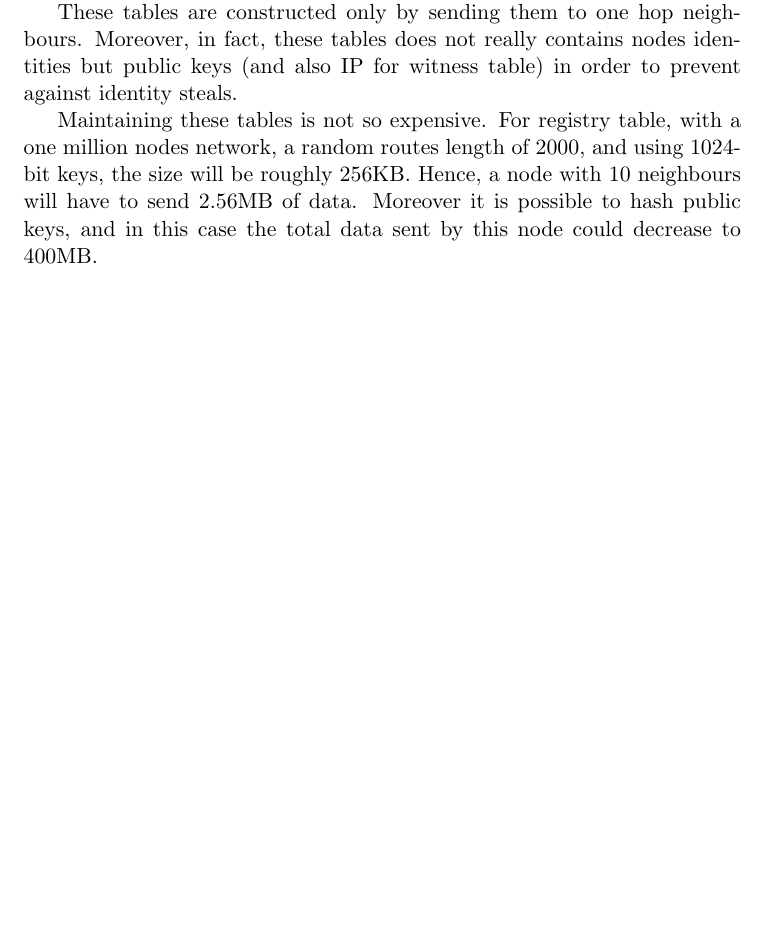
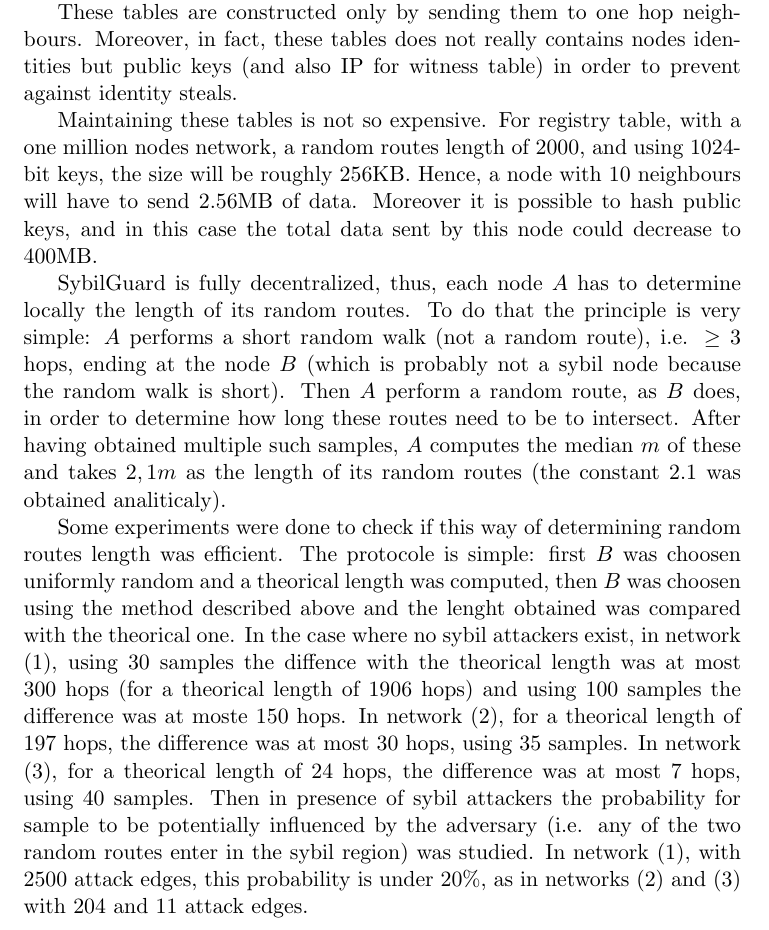
Before and after one commit to loig/homework-sybilguard, a LaTeX document (report.tex): part of page 4 of 4 before the commit and part of page 4 of 5 after it, cut so that both start at the same text, the shorter picture padded with empty space. Compiled offline with pdfLaTeX.

Commit message:
section 2 finished

```diff
--- a/report.tex
+++ b/report.tex
@@ -170,10 +170,22 @@ For registry table, with a one million nodes network, a random routes length of
 Hence, a node with 10 neighbours will have to send 2.56MB of data.
 Moreover it is possible to hash public keys, and in this case the total data sent by this node could decrease to 400MB.
 
-
 %% Determining the length of random routes
 %%   - Principle
 %%   - Experimental result: Section 6.1 paragraph 3, Section 6.2 paragraph 3
+
+SybilGuard is fully decentralized, thus, each node $A$ has to determine locally the length of its random routes.
+To do that the principle is very simple: $A$ performs a short random walk (not a random route), i.e. $\geq 3$ hops, ending at the node $B$ (which is probably not a sybil node because the random walk is short).
+Then $A$ perform a random route, as $B$ does, in order to determine how long these routes need to be to intersect.
+After having obtained multiple such samples, $A$ computes the median $m$ of these and takes $2,1m$ as the length of its random routes (the constant 2.1 was obtained analiticaly).
+
+Some experiments were done to check if this way of determining random routes length was efficient.
+The protocole is simple: first $B$ was choosen uniformly random and a theorical length was computed, then $B$ was choosen using the method described above and the lenght obtained was compared with the theorical one.
+In the case where no sybil attackers exist, in network (1), using 30 samples the diffence with the theorical length was at most 300 hops (for a theorical length of 1906 hops) and using 100 samples the difference was at moste 150 hops.
+In network (2), for a theorical length of 197 hops, the difference was at most 30 hops, using 35 samples.
+In network (3), for a theorical length of 24 hops, the difference was at most 7 hops, using 40 samples.
+Then in presence of sybil attackers the probability for sample to be potentially influenced by the adversary (i.e. any of the two random routes enter in the sybil region) was studied.
+In network (1), with 2500 attack edges, this probability is under $20\%$, as in networks (2) and (3) with 204 and 11 attack edges.
 
 
 \section{Dealing with Dynamic Networks}
```
